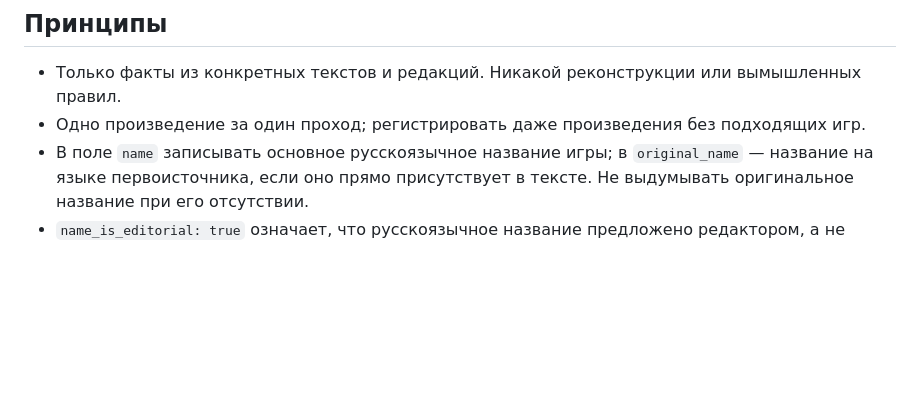
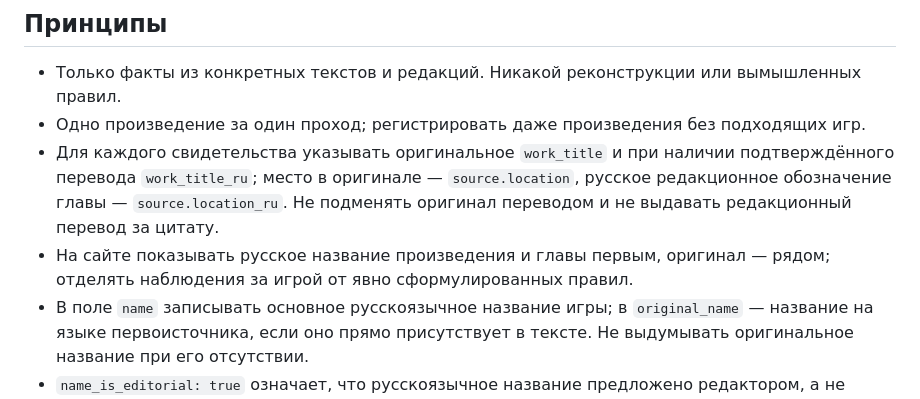
Before and after one commit to artemZiliboba/ludotheca, a Markdown page: README.md, the part around the change. Rendered like a GitHub page; blank space fills up the shorter version.

Commit message:
Localize source metadata and separate evidence sections

```diff
--- a/README.md
+++ b/README.md
@@ -6,6 +6,8 @@
 
 - Только факты из конкретных текстов и редакций. Никакой реконструкции или вымышленных правил.
 - Одно произведение за один проход; регистрировать даже произведения без подходящих игр.
+- Для каждого свидетельства указывать оригинальное `work_title` и при наличии подтверждённого перевода `work_title_ru`; место в оригинале — `source.location`, русское редакционное обозначение главы — `source.location_ru`. Не подменять оригинал переводом и не выдавать редакционный перевод за цитату.
+- На сайте показывать русское название произведения и главы первым, оригинал — рядом; отделять наблюдения за игрой от явно сформулированных правил.
 - В поле `name` записывать основное русскоязычное название игры; в `original_name` — название на языке первоисточника, если оно прямо присутствует в тексте. Не выдумывать оригинальное название при его отсутствии.
 - `name_is_editorial: true` означает, что русскоязычное название предложено редактором, а не засвидетельствовано как устойчивое название игры. Перевод оригинального названия тоже помечать как редакционный, если нет подтверждённого принятого русского названия.
 - Название в первоисточнике необязательно, если описано конкретное игровое действие, правило, цель или механика. В таком случае дать нейтральное русское редакционное название и не заполнять `original_name`.
```
